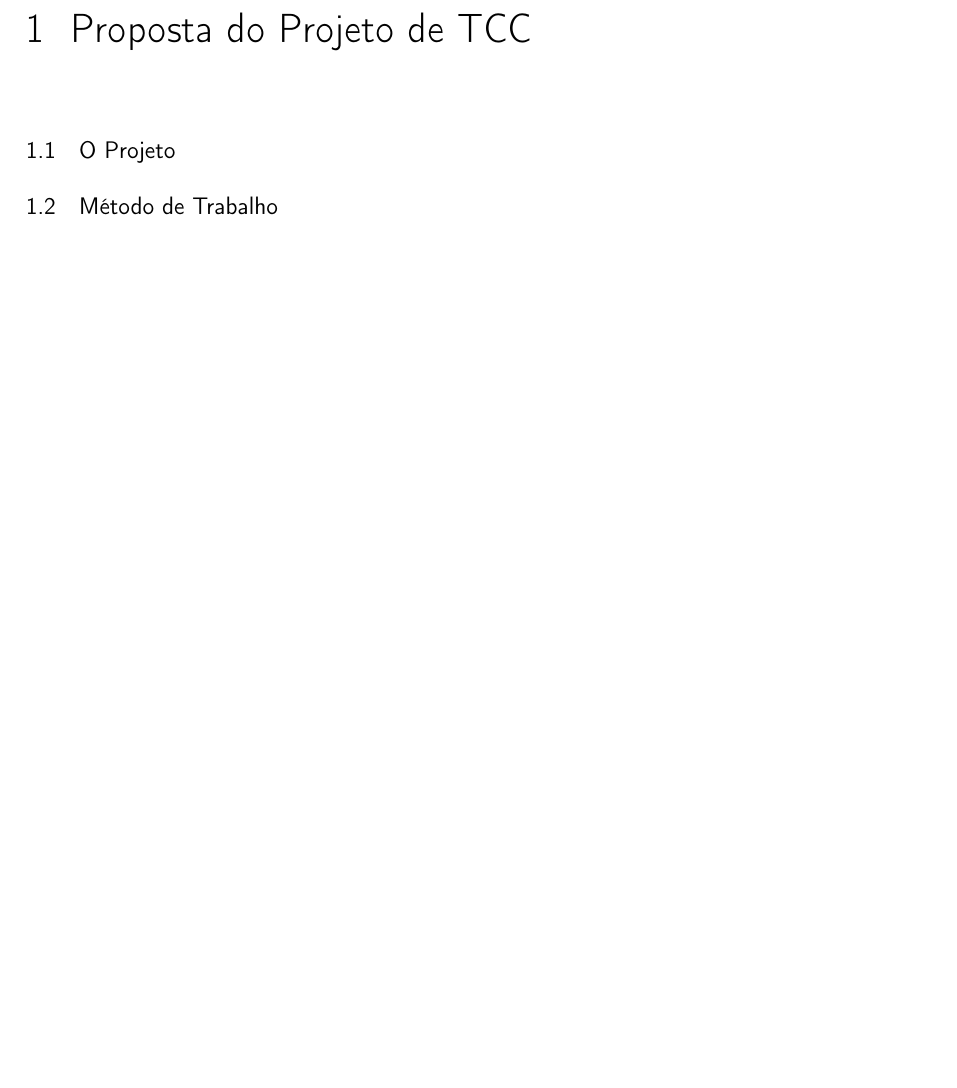
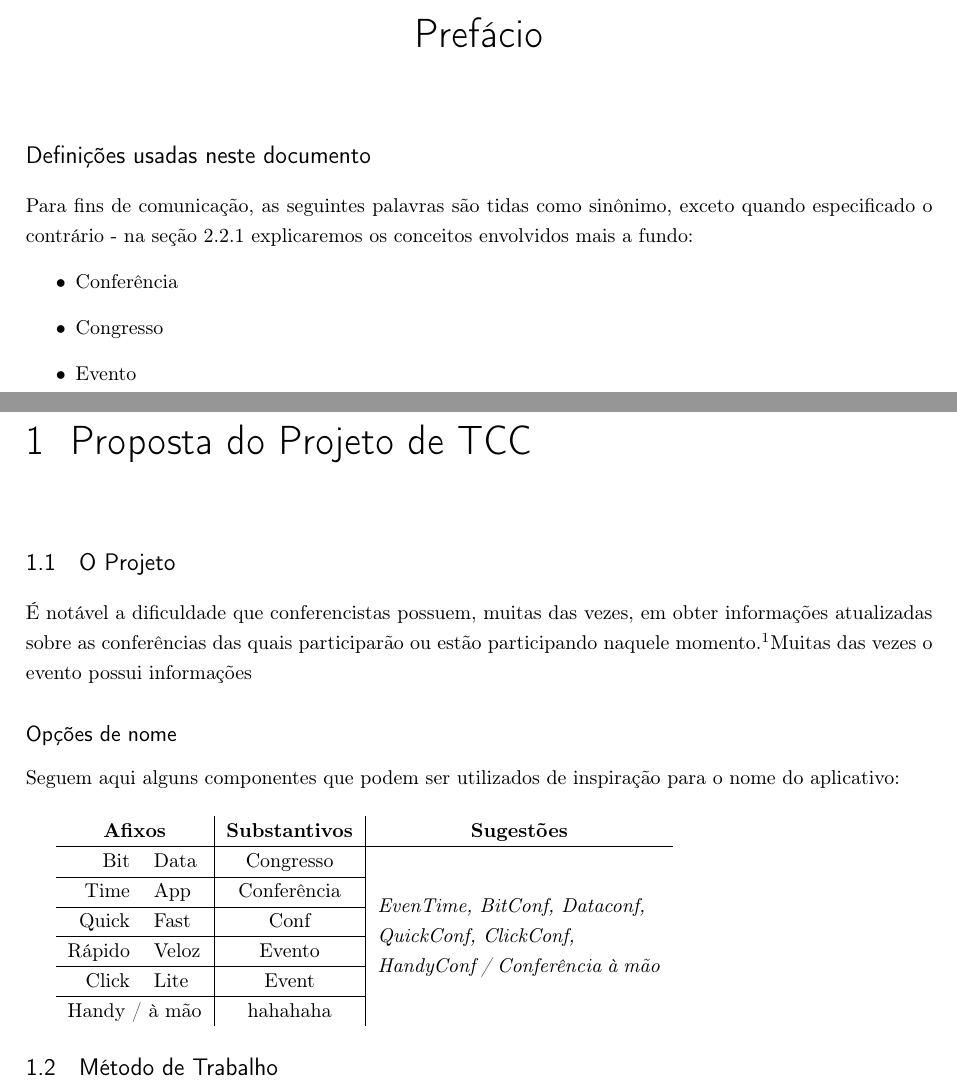
Before and after one commit to konato-events/projeto, a LaTeX thesis (projeto.tex): part of page 3 of 10 before the commit and two parts of pages 3 and 6 of 13 after it, the two joined at a grey line, cut at the place of the change, the shorter picture padded with empty space. Compiled offline with pdfLaTeX.

Commit message:
Adição da tabela com opções de nome, o começo da introdução (\!), e um prefácio com a explicação de sinônimos

```diff
--- a/projeto.tex
+++ b/projeto.tex
@@ -5,12 +5,14 @@
 \usepackage{csquotes}
 \usepackage[brazil]{babel}
 \usepackage[T1]{fontenc}
+\usepackage{xcolor,graphicx}
+\usepackage[all,defaultlines=2]{nowidow}
+\usepackage[multiple]{footmisc}
 \usepackage{enumitem}
 \usepackage{fmtcount}
-\usepackage[all,defaultlines=2]{nowidow}
-\usepackage[multiple]{footmisc}
-\usepackage{xcolor,graphicx}
+\usepackage{multirow}
 \usepackage[backend=bibtex,backref=true]{biblatex}
+\bibliography{projeto}
 \hypersetup{
 	colorlinks=true,
 	urlcolor=blue,
@@ -22,2 +23 @@
 
-\author{Igor~Santos}
@@ -31,4 +37,15 @@
 
+\chapter*{Prefácio}
+\section*{Definições usadas neste documento}
+Para fins de comunicação, as seguintes palavras são tidas como sinônimo, exceto quando especificado o contrário - na seção \ref{sec:eventos} explicaremos os conceitos envolvidos mais a fundo:
+\begin{itemize}
+	\item Conferência
+	\item Congresso
+	\item Evento
+\end{itemize}
+\newpage
+
+\pagenumbering{arabic}
 \tableofcontents
 
 \chapter{Proposta do Projeto de TCC}
@@ -36,3 +53,21 @@
 %%%%%%%%%%%%%%%%%%%%%%%%%%%%%%%%%%%%%%%%%%%%%%%%%%%%%%%%%%%%%%%%%%%%%%%%%%%%%%%%%%%%%%%%%
 \section{O Projeto}
 
+É notável a dificuldade que conferencistas possuem, muitas das vezes, em obter informações atualizadas sobre as conferências das quais participarão ou estão participando naquele momento.\footnotemark Muitas das vezes o evento possui informações
+
+\footnotetext{Informação a ser confirmada com pesquisas, mas já analisada inicialmente a partir de conversas informais com usuários em potencial.}
+
+%%%%%%%%%%%%%%%%%%%%%%%%%%%%%%%%%%%%%%%%%%%%%%%%%%%%%%%%%%%%%%%%%%%%%%%%%%%%%%%%%%%%%%%%%
+\subsection*{Opções de nome}
+
+Seguem aqui alguns componentes que podem ser utilizados de inspiração para o nome do aplicativo:\\
+
+\begin{tabular}{rl|c|c}
+\multicolumn{2}{c|}{\textbf{Afixos}} & \textbf{Substantivos} & \textbf{Sugestões} \\\hline
+Bit		& Data	& Congresso		& \multirow{6}{5cm}{\textit{EvenTime, BitConf, Dataconf, QuickConf, ClickConf, HandyConf~/~Conferência~à~mão}} \\\cline{1-3}
+Time	& App	& Conferência	& \\\cline{1-3}
+Quick	& Fast	& Conf			& \\\cline{1-3}
+Rápido	& Veloz	& Evento		& \\\cline{1-3}
+Click	& Lite	& Event			& \\\cline{1-3}
+\multicolumn{2}{l|}{Handy / à mão}	& hahahaha		& \\
+\end{tabular}
```
Also changed, not shown: projeto.pdf (added), projeto.tex (23 more changed lines).
